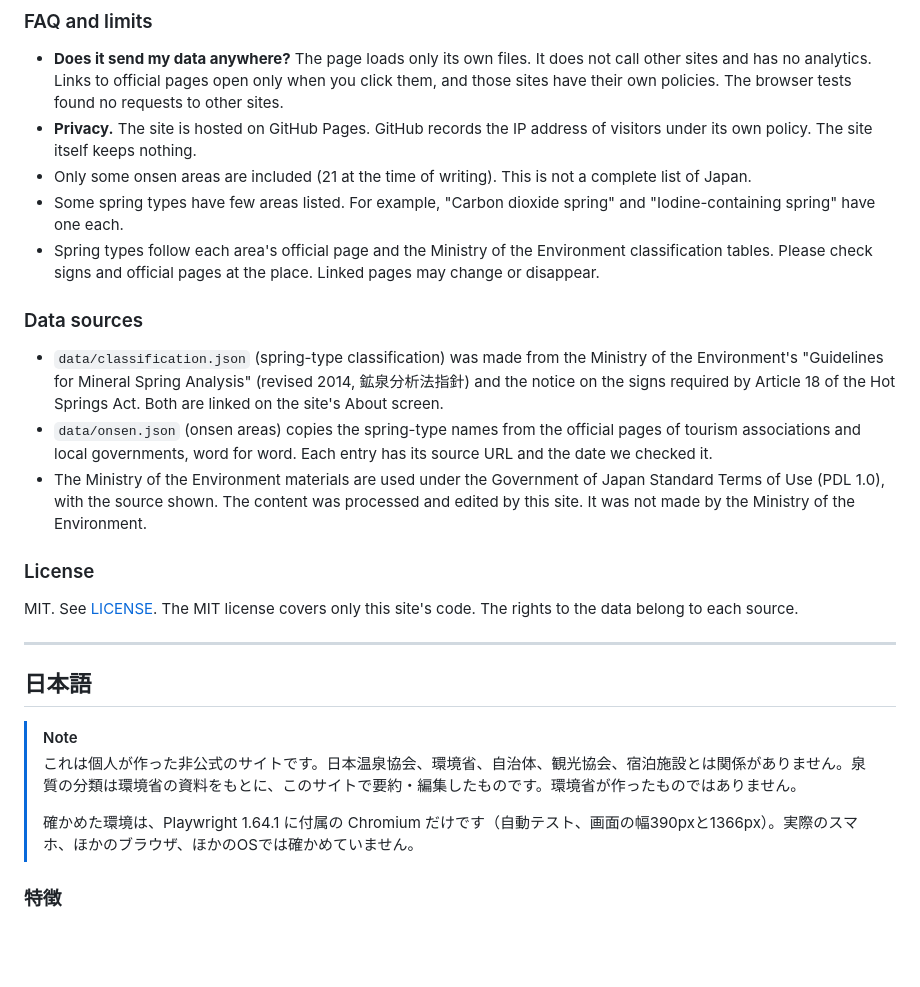
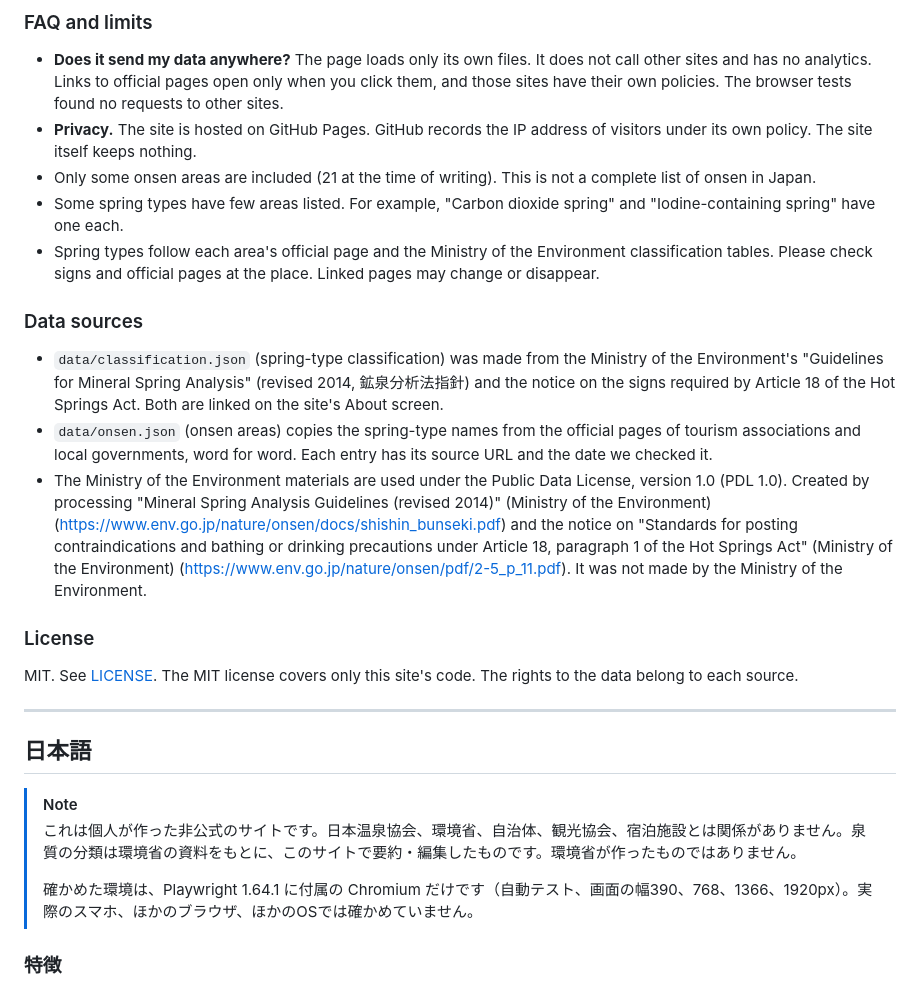
Before and after one commit to R38K51/onsen-guide, a Markdown page: README.md, the part around one of its changes. Rendered like a GitHub page; blank space fills up the shorter version.

```diff
--- a/README.md
+++ b/README.md
@@ -62,7 +62,7 @@ npm run test:e2e    # browser tests (Playwright)
 
 - **Does it send my data anywhere?** The page loads only its own files. It does not call other sites and has no analytics. Links to official pages open only when you click them, and those sites have their own policies. The browser tests found no requests to other sites.
 - **Privacy.** The site is hosted on GitHub Pages. GitHub records the IP address of visitors under its own policy. The site itself keeps nothing.
-- Only some onsen areas are included (21 at the time of writing). This is not a complete list of Japan.
+- Only some onsen areas are included (21 at the time of writing). This is not a complete list of onsen in Japan.
 - Some spring types have few areas listed. For example, "Carbon dioxide spring" and "Iodine-containing spring" have one each.
 - Spring types follow each area's official page and the Ministry of the Environment classification tables. Please check signs and official pages at the place. Linked pages may change or disappear.
 
@@ -70,7 +70,7 @@ npm run test:e2e    # browser tests (Playwright)
 
 - `data/classification.json` (spring-type classification) was made from the Ministry of the Environment's "Guidelines for Mineral Spring Analysis" (revised 2014, 鉱泉分析法指針) and the notice on the signs required by Article 18 of the Hot Springs Act. Both are linked on the site's About screen.
 - `data/onsen.json` (onsen areas) copies the spring-type names from the official pages of tourism associations and local governments, word for word. Each entry has its source URL and the date we checked it.
-- The Ministry of the Environment materials are used under the Government of Japan Standard Terms of Use (PDL 1.0), with the source shown. The content was processed and edited by this site. It was not made by the Ministry of the Environment.
+- The Ministry of the Environment materials are used under the Public Data License, version 1.0 (PDL 1.0). Created by processing "Mineral Spring Analysis Guidelines (revised 2014)" (Ministry of the Environment) (https://www.env.go.jp/nature/onsen/docs/shishin_bunseki.pdf) and the notice on "Standards for posting contraindications and bathing or drinking precautions under Article 18, paragraph 1 of the Hot Springs Act" (Ministry of the Environment) (https://www.env.go.jp/nature/onsen/pdf/2-5_p_11.pdf). It was not made by the Ministry of the Environment.
 
 ### License
 
@@ -85,7 +85,7 @@ MIT. See [LICENSE](LICENSE). The MIT license covers only this site's code. The r
 > [!NOTE]
 > これは個人が作った非公式のサイトです。日本温泉協会、環境省、自治体、観光協会、宿泊施設とは関係がありません。泉質の分類は環境省の資料をもとに、このサイトで要約・編集したものです。環境省が作ったものではありません。
 >
-> 確かめた環境は、Playwright 1.64.1 に付属の Chromium だけです（自動テスト、画面の幅390pxと1366px）。実際のスマホ、ほかのブラウザ、ほかのOSでは確かめていません。
+> 確かめた環境は、Playwright 1.64.1 に付属の Chromium だけです（自動テスト、画面の幅390、768、1366、1920px）。実際のスマホ、ほかのブラウザ、ほかのOSでは確かめていません。
 
 ### 特徴
 
```
Also changed, not shown: other parts of README.md (+2 -2 lines), docs/screenshot-1366-en.png, docs/screenshot-390-ja.png, docs/screenshot-390-selected.png, 8 other files.
